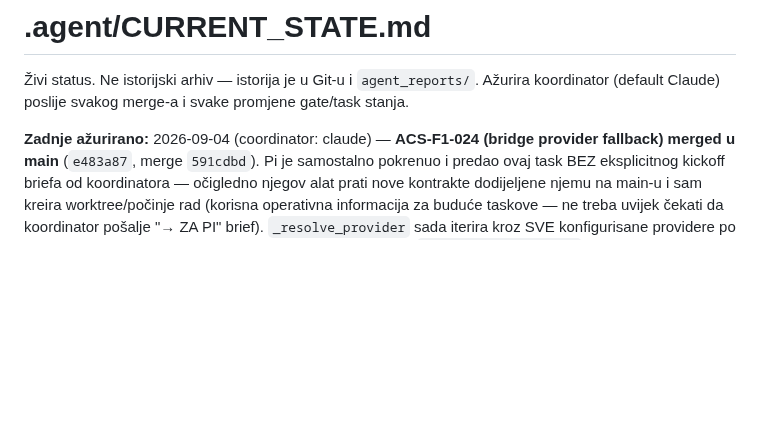
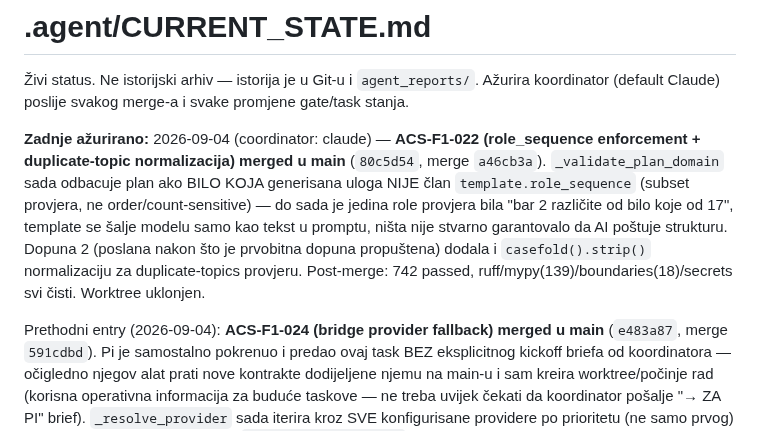
Before and after one commit to Rade69/AI-Campaing-Studio, a Markdown page: .agent/CURRENT_STATE.md, the part around the change. Rendered like a GitHub page; blank space fills up the shorter version.

Commit message:
CURRENT_STATE: ACS-F1-022 merged
Co-Authored-By: Claude Sonnet 5 <noreply@anthropic.com>

```diff
--- a/.agent/CURRENT_STATE.md
+++ b/.agent/CURRENT_STATE.md
@@ -3,7 +3,17 @@
 Živi status. Ne istorijski arhiv — istorija je u Git-u i `agent_reports/`.
 Ažurira koordinator (default Claude) poslije svakog merge-a i svake promjene gate/task stanja.
 
-**Zadnje ažurirano:** 2026-09-04 (coordinator: claude) — **ACS-F1-024 (bridge provider
+**Zadnje ažurirano:** 2026-09-04 (coordinator: claude) — **ACS-F1-022 (role_sequence
+enforcement + duplicate-topic normalizacija) merged u main** (`80c5d54`, merge `a46cb3a`).
+`_validate_plan_domain` sada odbacuje plan ako BILO KOJA generisana uloga NIJE član
+`template.role_sequence` (subset provjera, ne order/count-sensitive) — do sada je jedina role
+provjera bila "bar 2 različite od bilo koje od 17", template se šalje modelu samo kao tekst u
+promptu, ništa nije stvarno garantovalo da AI poštuje strukturu. Dopuna 2 (poslana nakon što je
+prvobitna dopuna propuštena) dodala i `casefold().strip()` normalizaciju za duplicate-topics
+provjeru. Post-merge: 742 passed, ruff/mypy(139)/boundaries(18)/secrets svi čisti. Worktree
+uklonjen.
+
+Prethodni entry (2026-09-04): **ACS-F1-024 (bridge provider
 fallback) merged u main** (`e483a87`, merge `591cdbd`). Pi je samostalno pokrenuo i predao ovaj
 task BEZ eksplicitnog kickoff briefa od koordinatora — očigledno njegov alat prati nove kontrakte
 dodijeljene njemu na main-u i sam kreira worktree/počinje rad (korisna operativna informacija za
```
